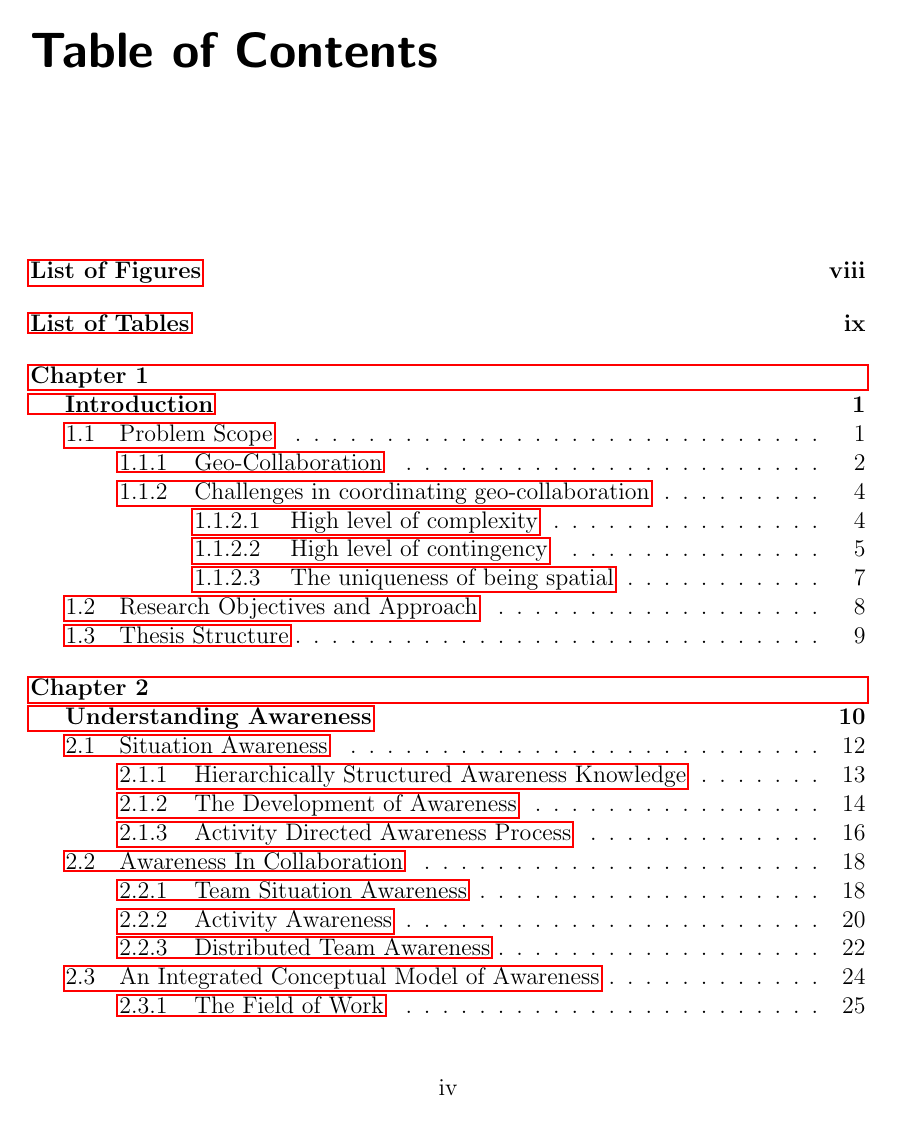
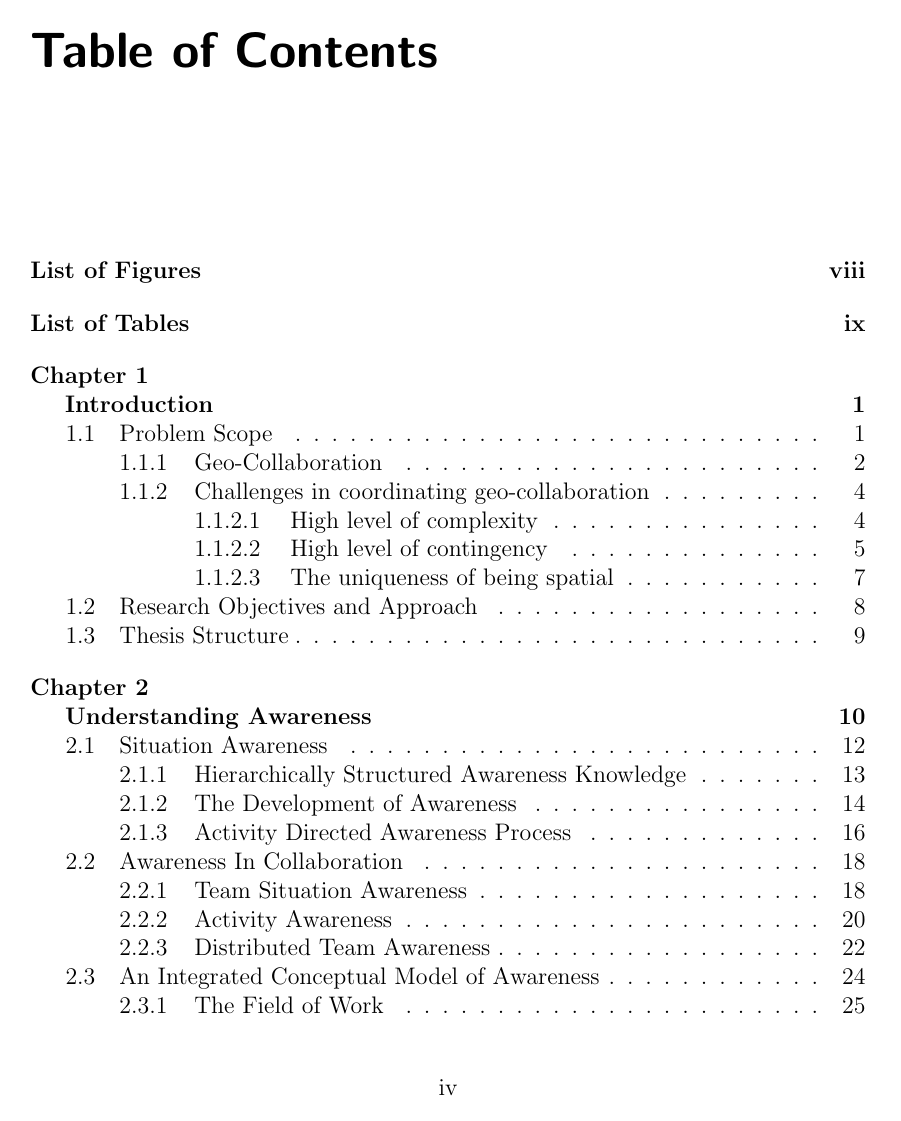
Before and after one commit to boxfish/PSUThesis, a LaTeX thesis (BoYu-Dissertation.tex): page 4 of 95. Compiled offline with pdfLaTeX.

Commit message:
change document class to draft

```diff
--- a/BoYu-Dissertation.tex
+++ b/BoYu-Dissertation.tex
@@ -157,7 +157,7 @@
 % included with the ms, meng, and ma options.
 %%%%%%%%%%%%%%%%%%%%%%%%%%%%%%%%%%%%%%%%%%%%%%%%%%%%%%%%%%%%%%%
 % Only one of the following lines should be used at a time.
-\documentclass[phd,12pt]{psuthesis}
+\documentclass[draft,phd,12pt]{psuthesis}
 %\documentclass[draft,phd,inlinechaptertoc]{psuthesis}
 %\documentclass[draft,ms]{psuthesis}
 %\documentclass[draft,honorsdepthead,honors]{psuthesis}
```
